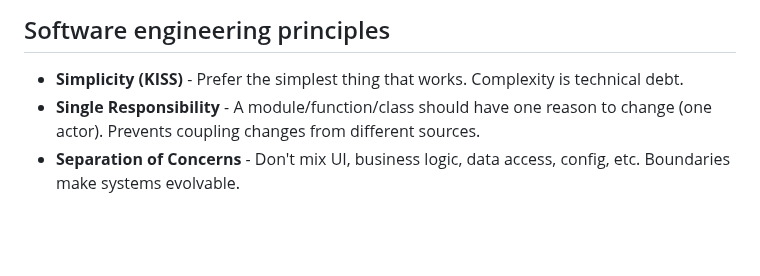
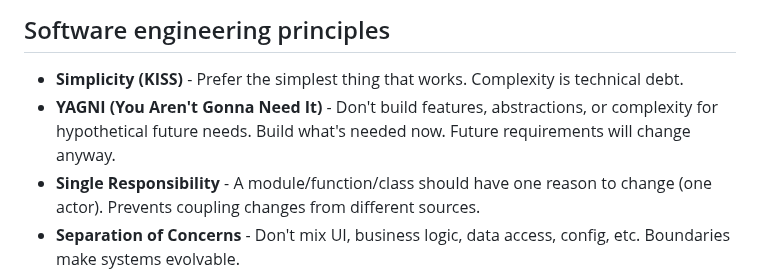
Before and after one commit to chrisrauh/shakuhachi-ro, a Markdown page: CLAUDE.md, the part around the change. Rendered like a GitHub page; blank space fills up the shorter version.

Commit message:
Add YAGNI principle to software engineering guidelines (#86)

```diff
--- a/CLAUDE.md
+++ b/CLAUDE.md
@@ -6,6 +6,7 @@
 ## Software engineering principles
 
 - **Simplicity (KISS)** - Prefer the simplest thing that works. Complexity is technical debt.
+- **YAGNI (You Aren't Gonna Need It)** - Don't build features, abstractions, or complexity for hypothetical future needs. Build what's needed now. Future requirements will change anyway.
 - **Single Responsibility** - A module/function/class should have one reason to change (one actor). Prevents coupling changes from different sources.
 - **Separation of Concerns** - Don't mix UI, business logic, data access, config, etc. Boundaries make systems evolvable.
 - **Abstraction with Intent** - Abstract _why_, not _how_. Bad abstractions are worse than duplication.
```
